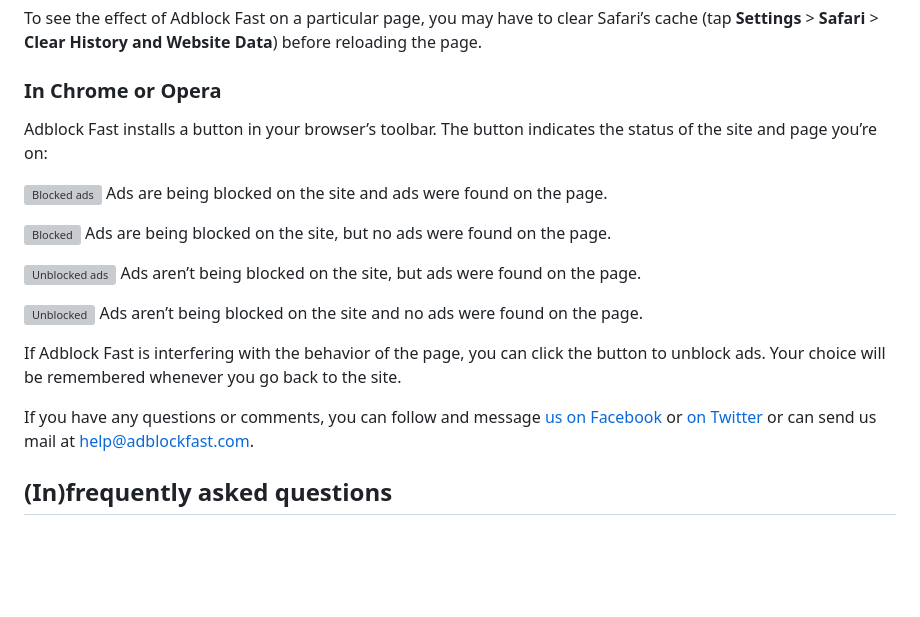
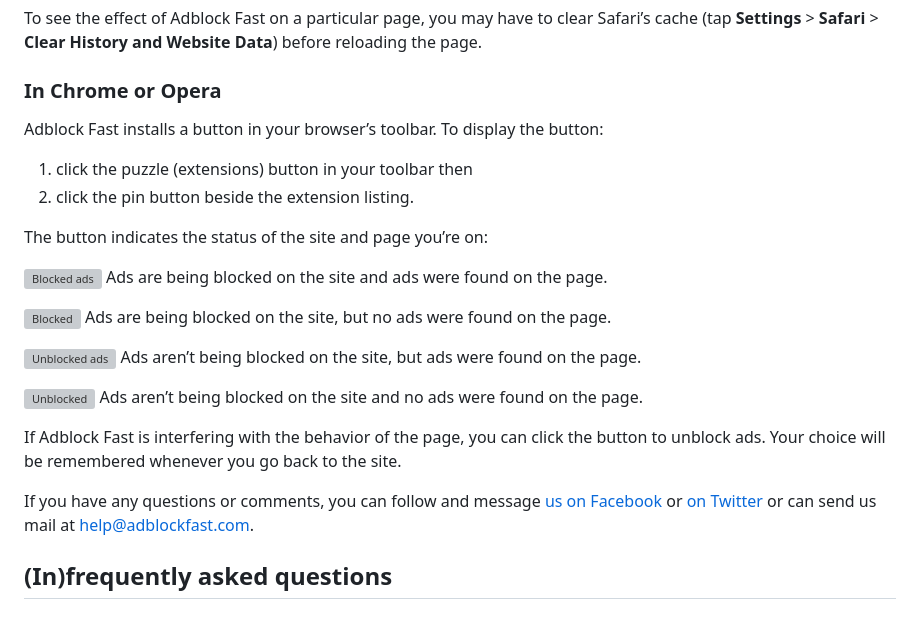
Before and after one commit to rocketshipapps/adblockfast, a Markdown page: README.md, the part around the change. GitHub-like rendering; blank space fills up the shorter version; grey boxes are pictures that could not be loaded.

Commit message:
Updated Chrome, Opera instructions.

```diff
--- a/README.md
+++ b/README.md
@@ -126,8 +126,12 @@ Data**) before reloading the page.
 
 ### In Chrome or Opera
 
-Adblock Fast installs a button in your browser’s toolbar. The button indicates the status of the
-site and page you’re on:
+Adblock Fast installs a button in your browser’s toolbar. To display the button:
+
+1. click the puzzle (extensions) button in your toolbar then
+2. click the pin button beside the extension listing.
+
+The button indicates the status of the site and page you’re on:
 
 ![Blocked ads](opera/chrome/images/blocked-ads.png) Ads are being blocked on the site and ads were
 found on the page.
@@ -146,8 +150,7 @@ ads. Your choice will be remembered whenever you go back to the site.
 
 If you have any questions or comments, you can follow and message
 [us on Facebook](https://www.facebook.com/adblockfast) or
-[on Twitter](https://twitter.com/adblockfast) or can send us mail at
-help@adblockfast.com.
+[on Twitter](https://twitter.com/adblockfast) or can send us mail at help@adblockfast.com.
 
 ## (In)frequently asked questions
 
```
